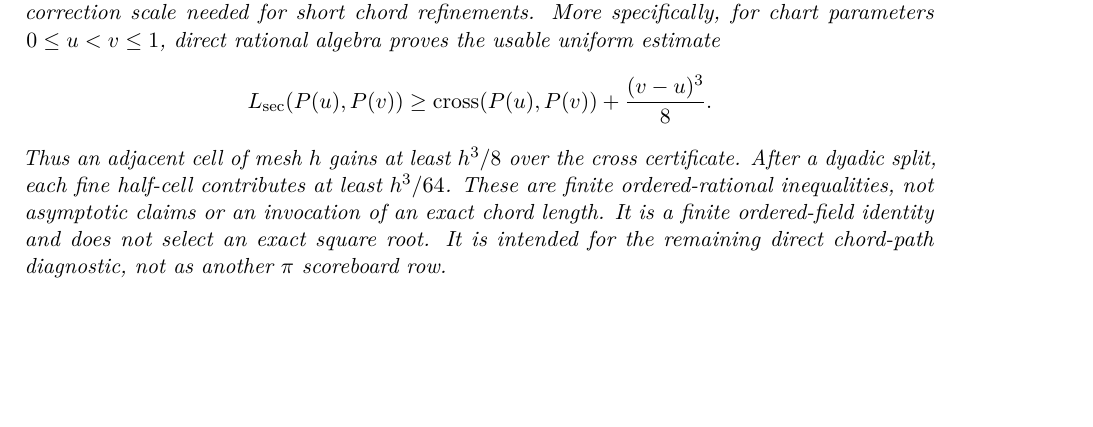
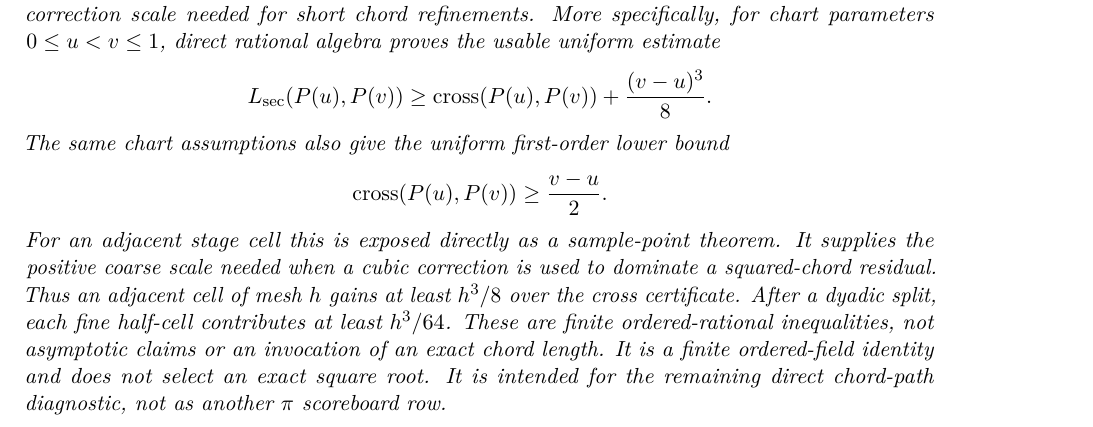
Before and after one commit to liuyao12/computable-analysis, a LaTeX thesis (blueprint/src/web.tex, which reads blueprint/src/02-rational-circle-trigonometry.tex): part of page 20 of 154, cut so that both start at the same text, the shorter picture padded with empty space. Compiled offline with pdfLaTeX.

Commit message:
Strengthen rational-circle chord bounds

```diff
--- a/blueprint/src/02-rational-circle-trigonometry.tex
+++ b/blueprint/src/02-rational-circle-trigonometry.tex
@@ -79,9 +79,16 @@ product, with the cubic correction scale needed for short chord refinements.
 More specifically, for chart parameters \(0\le u<v\le1\), direct rational
 algebra proves the usable uniform estimate
 \[
- L_{\mathrm{sec}}(P(u),P(v))
+L_{\mathrm{sec}}(P(u),P(v))
  \ge \operatorname{cross}(P(u),P(v))+\frac{(v-u)^3}{8}.
 \]
+The same chart assumptions also give the uniform first-order lower bound
+\[
+ \operatorname{cross}(P(u),P(v))\ge\frac{v-u}{2}.
+\]
+For an adjacent stage cell this is exposed directly as a sample-point theorem.
+It supplies the positive coarse scale needed when a cubic correction is used
+to dominate a squared-chord residual.
 Thus an adjacent cell of mesh \(h\) gains at least \(h^3/8\) over the cross
 certificate.  After a dyadic split, each fine half-cell contributes at least
 \(h^3/64\).  These are finite ordered-rational inequalities, not asymptotic
```
Also changed, not shown: FORMALIZATION_GUIDE.md (+4 -0 lines), 2 other files.
